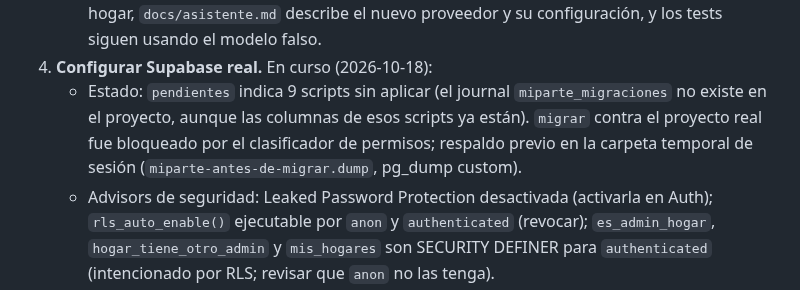
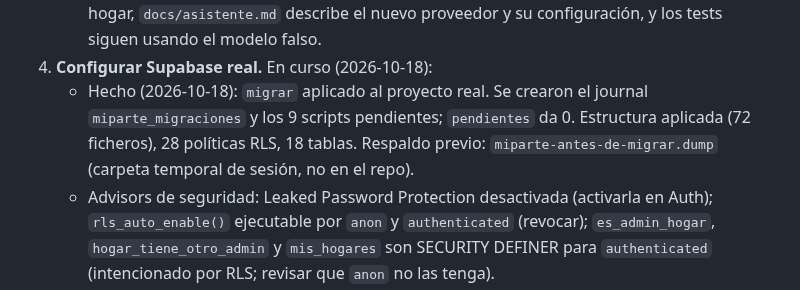
Before and after one commit to mallenera/miparte, a Markdown page: docs/plan-de-accion.md, the part around the change. Drawn GitHub-style.

Commit message:
Docs: plan de acción, migraciones aplicadas en Supabase real
Co-Authored-By: Claude Haiku 5.5 <noreply@anthropic.com>

```diff
--- a/docs/plan-de-accion.md
+++ b/docs/plan-de-accion.md
@@ -36,7 +36,7 @@ Las fases van en orden de prioridad. Cada ítem indica su criterio de hecho.
    - Recomendación: Groq para el despliegue, Ollama como alternativa local. Antes de elegir, confirmar límites y política de datos en la web del proveedor.
    - Hecho cuando las cinco funciones responden con llamadas a herramientas reales sobre un hogar, `docs/asistente.md` describe el nuevo proveedor y su configuración, y los tests siguen usando el modelo falso.
 4. **Configurar Supabase real.** En curso (2026-10-18):
-   - Estado: `pendientes` indica 9 scripts sin aplicar (el journal `miparte_migraciones` no existe en el proyecto, aunque las columnas de esos scripts ya están). `migrar` contra el proyecto real fue bloqueado por el clasificador de permisos; respaldo previo en la carpeta temporal de sesión (`miparte-antes-de-migrar.dump`, pg_dump custom).
+   - Hecho (2026-10-18): `migrar` aplicado al proyecto real. Se crearon el journal `miparte_migraciones` y los 9 scripts pendientes; `pendientes` da 0. Estructura aplicada (72 ficheros), 28 políticas RLS, 18 tablas. Respaldo previo: `miparte-antes-de-migrar.dump` (carpeta temporal de sesión, no en el repo).
    - Advisors de seguridad: Leaked Password Protection desactivada (activarla en Auth); `rls_auto_enable()` ejecutable por `anon` y `authenticated` (revocar); `es_admin_hogar`, `hogar_tiene_otro_admin` y `mis_hogares` son SECURITY DEFINER para `authenticated` (intencionado por RLS; revisar que `anon` no las tenga).
    - Aplicar el esquema con `migrar` y revisar `pendientes`.
    - SMTP propio, `enable_confirmations` y la plantilla `supabase/templates/confirmacion.html`.
```
